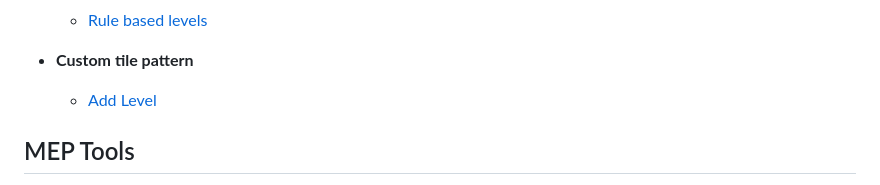
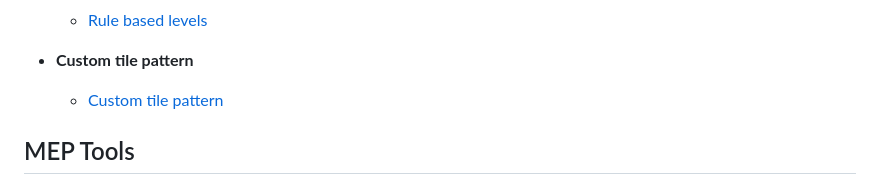
Before and after one commit to PARS-BIM/PARS-BIM.github.io, a Markdown page: docs/index.md, the part around the change. GitHub-like rendering.

```diff
--- a/docs/index.md
+++ b/docs/index.md
@@ -110,7 +110,7 @@ MEP Tools (Exclusive):
 - **Levels**
     - [Rule based levels](commands/Rule-based-levels.md)
 - **Custom tile pattern**
-  - [Add Level](commands/custom-tile.md)
+  - [Custom tile pattern](commands/custom-tile.md)
 
 ## MEP Tools
 
```
